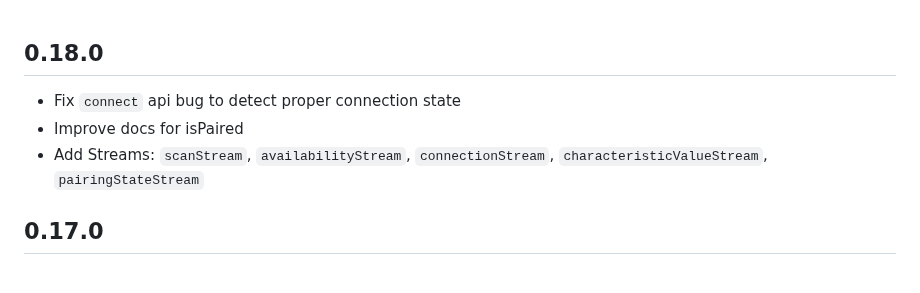
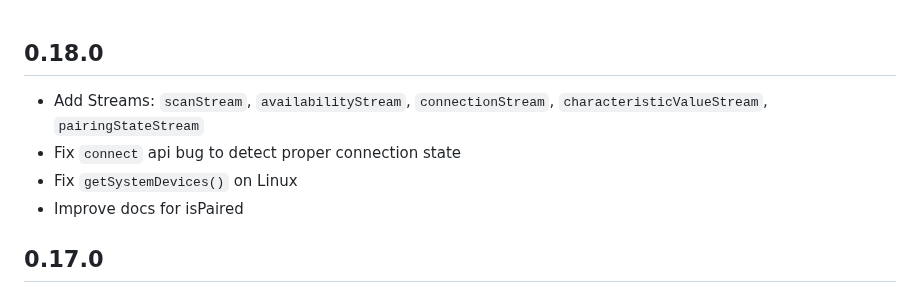
Before and after one commit to Navideck/universal_ble, a Markdown page: CHANGELOG.md, the part around the change. Rendered like a GitHub page.

Commit message:
Update changelog

```diff
--- a/CHANGELOG.md
+++ b/CHANGELOG.md
@@ -1,7 +1,8 @@
 ## 0.18.0
+* Add Streams: `scanStream`, `availabilityStream`, `connectionStream`, `characteristicValueStream`, `pairingStateStream`
 * Fix `connect` api bug to detect proper connection state
+* Fix `getSystemDevices()` on Linux
 * Improve docs for isPaired
-* Add Streams: `scanStream`, `availabilityStream`, `connectionStream`, `characteristicValueStream`, `pairingStateStream`
 
 ## 0.17.0
 * Fix Windows crash when calling pair APIs with an unknown deviceId
```
